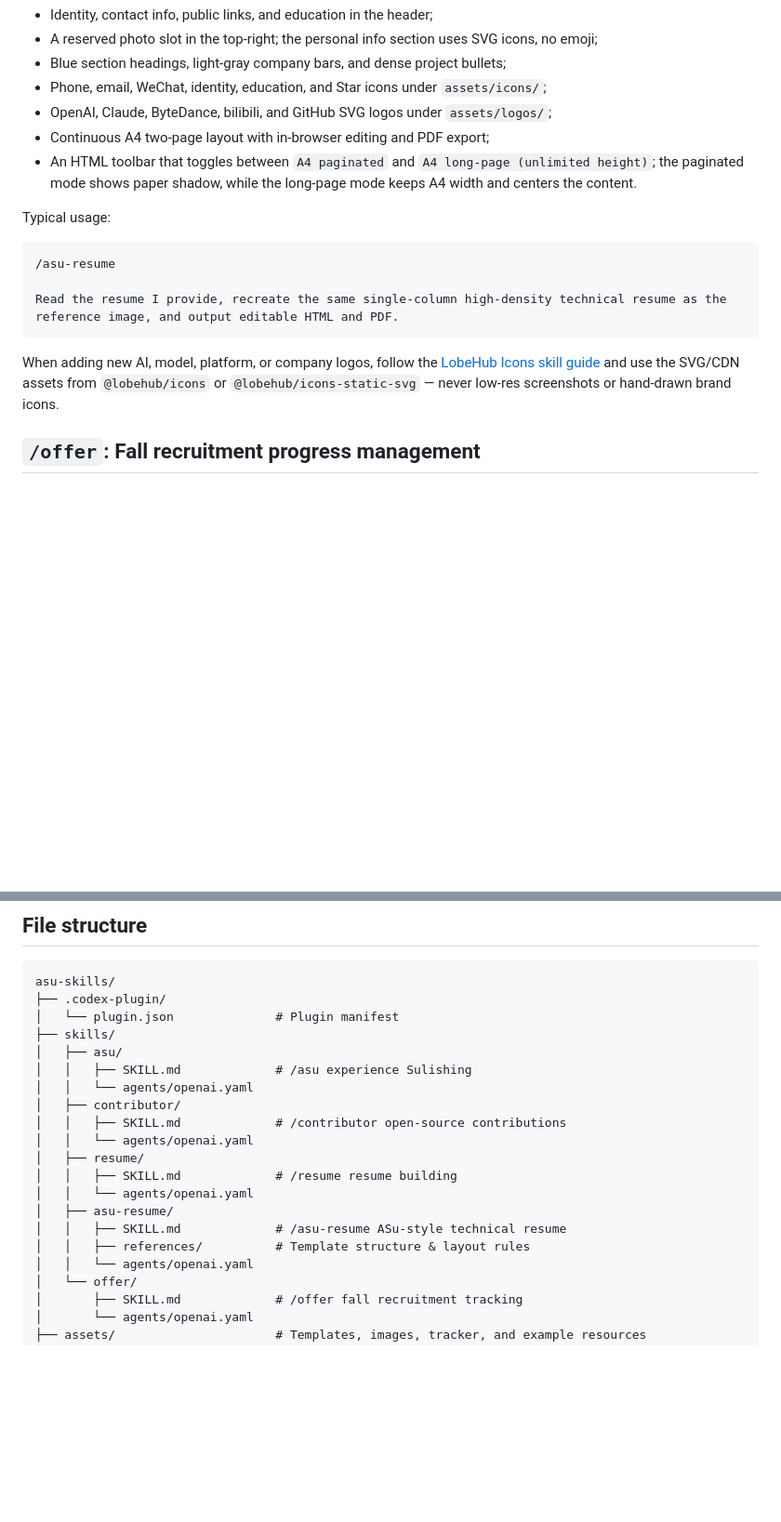
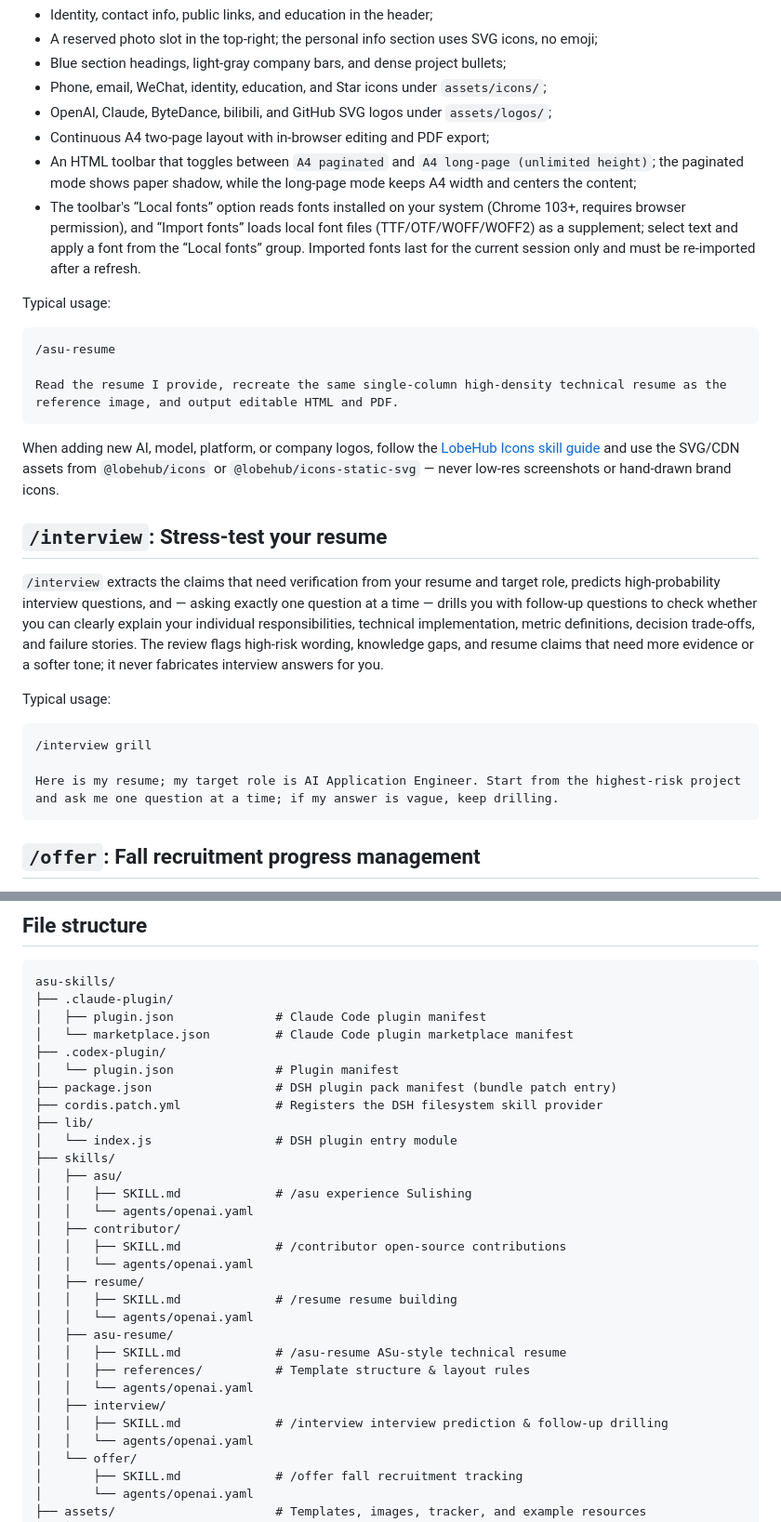
Before and after one commit to Hisn00w/ASu-skills, a Markdown page: README_en.md, 2 parts joined by grey strips. Shown at 93% size. GitHub-like rendering; blank space fills up the shorter version.

````diff
--- a/README_en.md
+++ b/README_en.md
@@ -144,7 +206,8 @@ The template includes:
 - Phone, email, WeChat, identity, education, and Star icons under `assets/icons/`;
 - OpenAI, Claude, ByteDance, bilibili, and GitHub SVG logos under `assets/logos/`;
 - Continuous A4 two-page layout with in-browser editing and PDF export;
-- An HTML toolbar that toggles between `A4 paginated` and `A4 long-page (unlimited height)`; the paginated mode shows paper shadow, while the long-page mode keeps A4 width and centers the content.
+- An HTML toolbar that toggles between `A4 paginated` and `A4 long-page (unlimited height)`; the paginated mode shows paper shadow, while the long-page mode keeps A4 width and centers the content;
+- The toolbar's “Local fonts” option reads fonts installed on your system (Chrome 103+, requires browser permission), and “Import fonts” loads local font files (TTF/OTF/WOFF/WOFF2) as a supplement; select text and apply a font from the “Local fonts” group. Imported fonts last for the current session only and must be re-imported after a refresh.
 
 Typical usage:
 
@@ -155,6 +218,18 @@ Read the resume I provide, recreate the same single-column high-density technica
 ```
 
 When adding new AI, model, platform, or company logos, follow the [LobeHub Icons skill guide](https://lobehub.com/icons/skill.md) and use the SVG/CDN assets from `@lobehub/icons` or `@lobehub/icons-static-svg` — never low-res screenshots or hand-drawn brand icons.
+
+## `/interview`: Stress-test your resume
+
+`/interview` extracts the claims that need verification from your resume and target role, predicts high-probability interview questions, and — asking exactly one question at a time — drills you with follow-up questions to check whether you can clearly explain your individual responsibilities, technical implementation, metric definitions, decision trade-offs, and failure stories. The review flags high-risk wording, knowledge gaps, and resume claims that need more evidence or a softer tone; it never fabricates interview answers for you.
+
+Typical usage:
+
+```text
+/interview grill
+
+Here is my resume; my target role is AI Application Engineer. Start from the highest-risk project and ask me one question at a time; if my answer is vague, keep drilling.
+```
 
 ## `/offer`: Fall recruitment progress management
 
@@ -211,8 +290,15 @@ ASu-skills' “Sulishing” means strong positioning, strong evidence, and clear
 
 ```text
 asu-skills/
+├── .claude-plugin/
+│   ├── plugin.json              # Claude Code plugin manifest
+│   └── marketplace.json         # Claude Code plugin marketplace manifest
 ├── .codex-plugin/
 │   └── plugin.json              # Plugin manifest
+├── package.json                 # DSH plugin pack manifest (bundle patch entry)
+├── cordis.patch.yml             # Registers the DSH filesystem skill provider
+├── lib/
+│   └── index.js                 # DSH plugin entry module
 ├── skills/
 │   ├── asu/
 │   │   ├── SKILL.md             # /asu experience Sulishing
@@ -226,6 +312,9 @@ asu-skills/
 │   ├── asu-resume/
 │   │   ├── SKILL.md             # /asu-resume ASu-style technical resume
 │   │   ├── references/          # Template structure & layout rules
+│   │   └── agents/openai.yaml
+│   ├── interview/
+│   │   ├── SKILL.md             # /interview interview prediction & follow-up drilling
 │   │   └── agents/openai.yaml
 │   └── offer/
 │       ├── SKILL.md             # /offer fall recruitment tracking
````
Also changed, not shown: other parts of README_en.md (+66 -0 lines).
